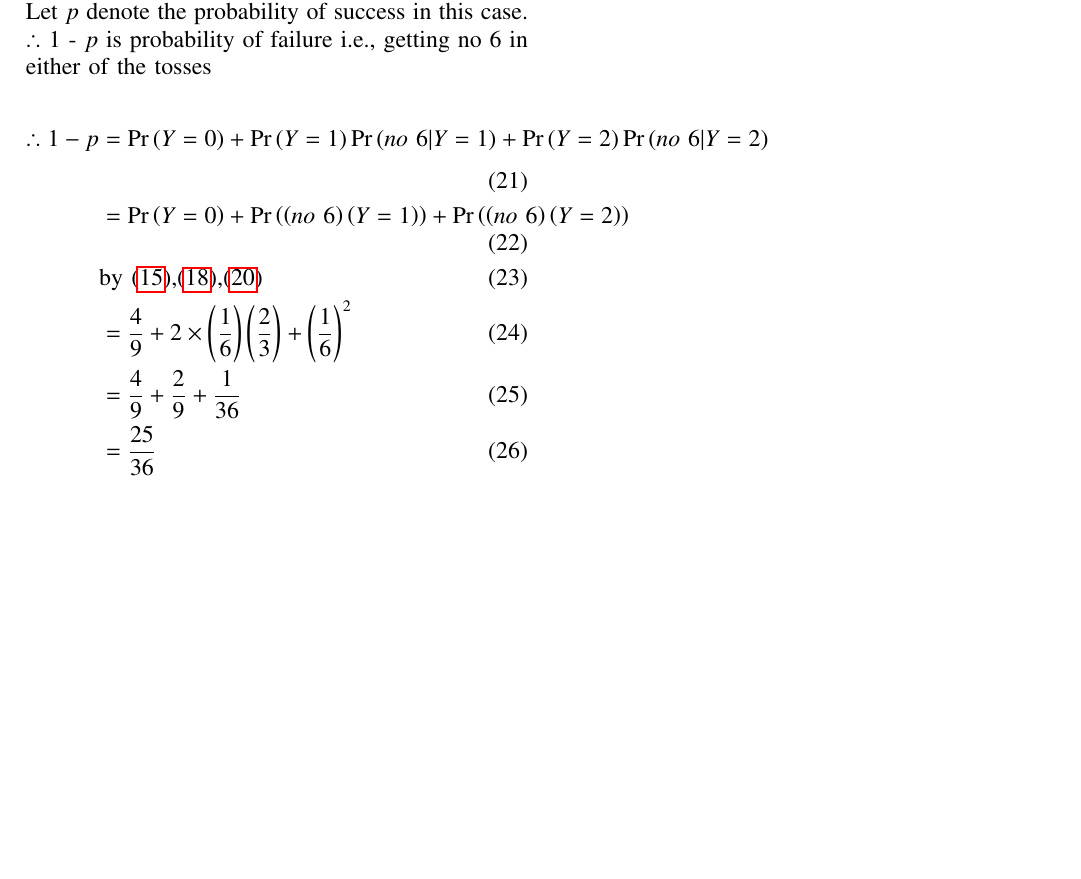
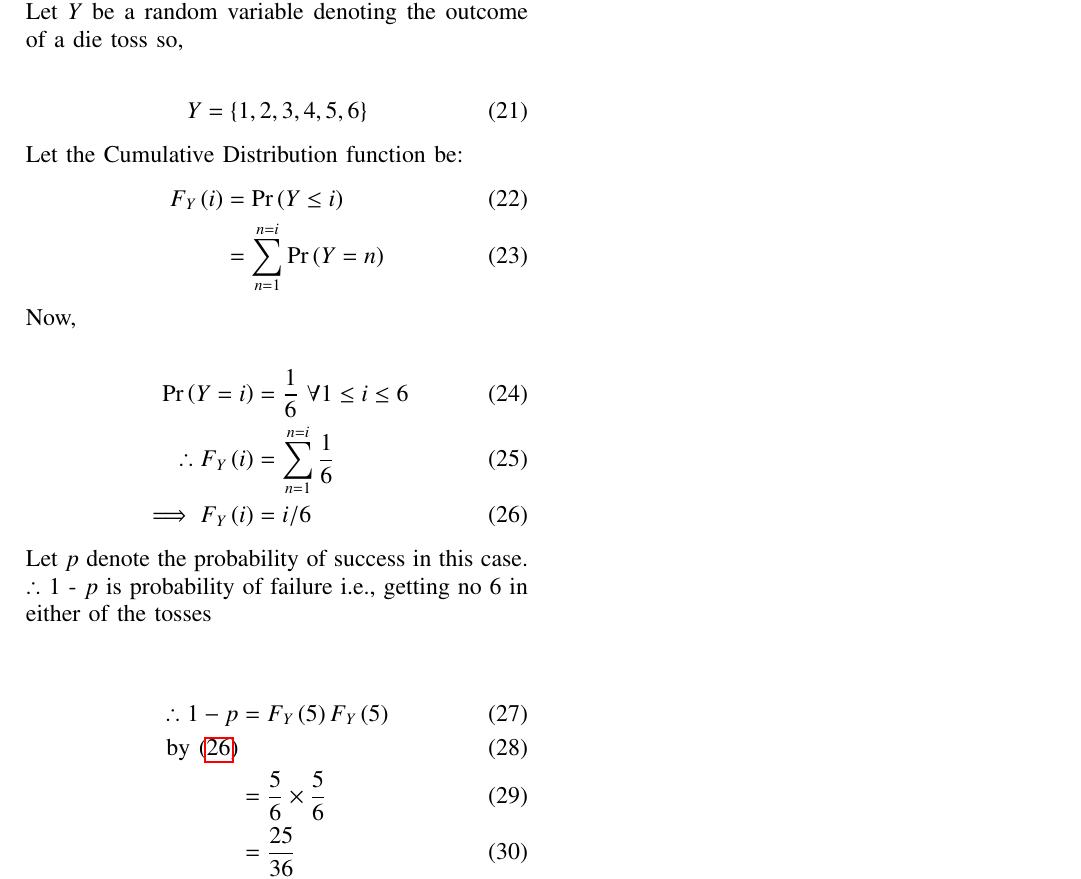
Before and after one commit to Pradyumn1618/AI1110, a LaTeX problem sheet (Assignment_2/Assignment_2.tex): part of page 2 of 2, cut at the place of the change, the shorter picture padded with empty space. Compiled offline with pdfLaTeX.

Commit message:
Add files via upload

```diff
--- a/Assignment_2/Assignment_2.tex
+++ b/Assignment_2/Assignment_2.tex
@@ -363,17 +363,32 @@ p_Y\brak{i}=
 $$
 \newpage
 \brak{ii}\\
+Let \(Y\) be a random variable denoting the outcome of a die toss so,\\
+\begin{align}
+Y=\cbrak{1,2,3,4,5,6}
+\end{align}
+Let the Cumulative Distribution function be:
+\begin{align}
+F_Y\brak{i}&=\pr{Y\le i}\\
+      &= \sum_{n=1}^{n=i}{\pr{Y=n}}
+\end{align}
+Now,\\
+\begin{align}
+\pr{Y=i}&=\frac{1}{6}\,\,\forall 1\le i \le 6\\
+\therefore
+F_Y\brak{i}&=\sum_{n=1}^{n=i}{\frac{1}{6}}\\
+\implies F_Y\brak{i}&=i/6\label{eq:7}
+\end{align}
 Let \(p\) denote the probability of success in this case.\\
 \(\therefore\) 1 - \(p\) is probability of failure i.e., getting no 6 in either of the tosses\\
+
 \begin{align}
-\therefore 1-p &= \pr{Y=0}+\pr{Y=1}{\pr{no\,\,6|Y=1}}+\pr{Y=2}{\pr{no\,\,6|Y=2}}\\
-               &= \pr{Y=0}+\pr{\brak{no\,\,6}\brak{Y=1}}+\pr{\brak{no\,\,6}\brak{Y=2}}\\
-&\text{by \eqref{eq:4},\eqref{eq:5},\eqref{eq:6}}\\
-              &=\frac{4}{9}+2\times\brak{\frac{1}{6}}{\brak{\frac{2}{3}}}+\brak{\frac{1}{6}}^2\\
-              &=\frac{4}{9}+\frac{2}{9}+\frac{1}{36}\\
+\therefore 1-p &= F_Y\brak{5}F_Y\brak{5}\\
+               \text{by \eqref{eq:7}}\\
+               &= \frac{5}{6}\times\frac{5}{6}\\
                &= \frac{25}{36}\\
-\implies p&= 1-\frac{25}{36}\\
-\implies p&= \frac{11}{36} \label{eq:3}
+\implies p&= 1- \frac{25}{36}\\
+\implies p&= \frac{11}{36} \label{eq:8}
 \end{align}
 Let \(Z\) be a random variable denoting number of successes.
 \begin{align}
```
Also changed, not shown: Assignment_2/Assignment_2.pdf, Assignment_2/Assignment_2.tex (8 more changed lines), 2 other files.
